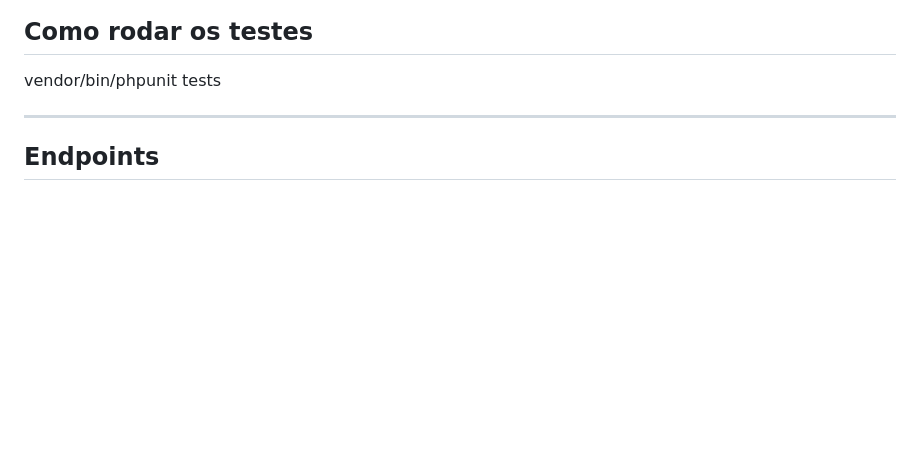
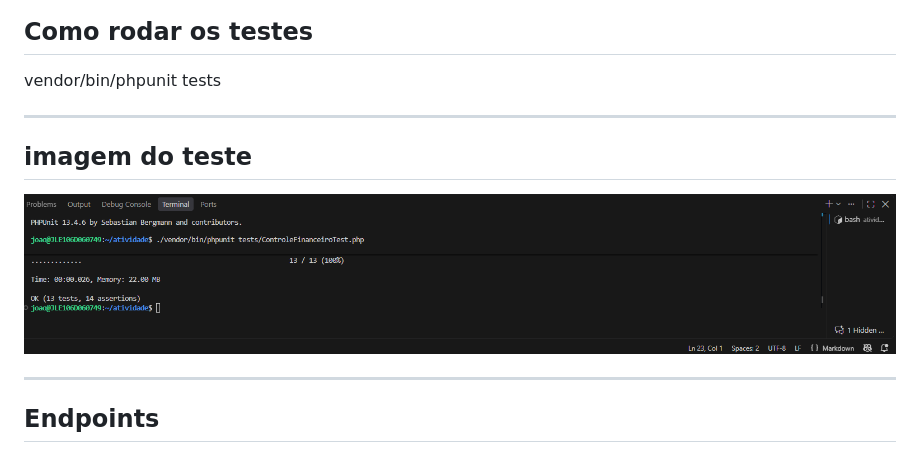
Before and after one commit to joaobigde/atividade, a Markdown page: README.md, the part around the change. GitHub-like rendering; pictures changed too: image.png (added); blank space fills up the shorter version.

Commit message:
imagem do teste

```diff
--- a/README.md
+++ b/README.md
@@ -16,6 +16,11 @@ Acesse em: `http://localhost:8080`
 ## Como rodar os testes
 
 vendor/bin/phpunit tests
+
+---
+## imagem do teste
+
+![alt text](image.png)
 
 ---
 
```
